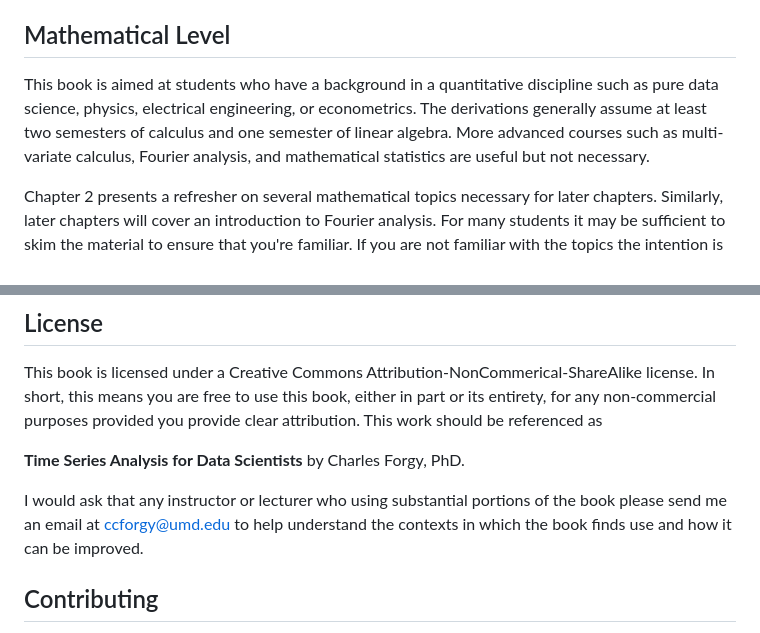
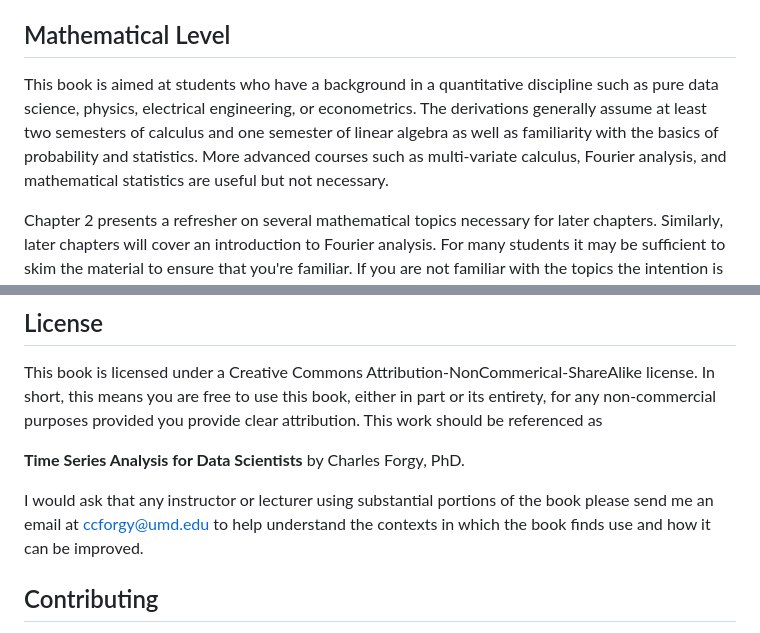
Before and after one commit to charlescforgy/time-series-book, a Markdown page: preface.md, 2 parts joined by grey strips. GitHub-like rendering.

```diff
--- a/preface.md
+++ b/preface.md
@@ -12,7 +12,7 @@ Most chapters contain one or more problems. Some are conceptual designed to help
 
 ## Mathematical Level
 
-This book is aimed at students who have a background in a quantitative discipline such as pure data science, physics, electrical engineering, or econometrics. The derivations generally assume at least two semesters of calculus and one semester of linear algebra. More advanced courses such as multi-variate calculus, Fourier analysis, and mathematical statistics are useful but not necessary.
+This book is aimed at students who have a background in a quantitative discipline such as pure data science, physics, electrical engineering, or econometrics. The derivations generally assume at least two semesters of calculus and one semester of linear algebra as well as familiarity with the basics of probability and statistics. More advanced courses such as multi-variate calculus, Fourier analysis, and mathematical statistics are useful but not necessary.
 
 Chapter 2 presents a refresher on several mathematical topics necessary for later chapters. Similarly, later chapters will cover an introduction to Fourier analysis. For many students it may be sufficient to skim the material to ensure that you're familiar. If you are not familiar with the topics the intention is that these chapters (with the accompanying worked problems) will serve as a sufficient introduction to master ensuing time series specific applications.
 
@@ -22,7 +22,7 @@ This book is licensed under a Creative Commons Attribution-NonCommerical-ShareAl
 
 **Time Series Analysis for Data Scientists** by Charles Forgy, PhD.
 
-I would ask that any instructor or lecturer who using substantial portions of the book please send me an email at [ccforgy@umd.edu](mailto:ccforgy@umd.edu) to help understand the contexts in which the book finds use and how it can be improved.
+I would ask that any instructor or lecturer using substantial portions of the book please send me an email at [ccforgy@umd.edu](mailto:ccforgy@umd.edu) to help understand the contexts in which the book finds use and how it can be improved.
 
 ## Contributing
 
```
Also changed, not shown: chapter_3_autocovariance/04_autocorrelation.md (+30 -1 lines).
